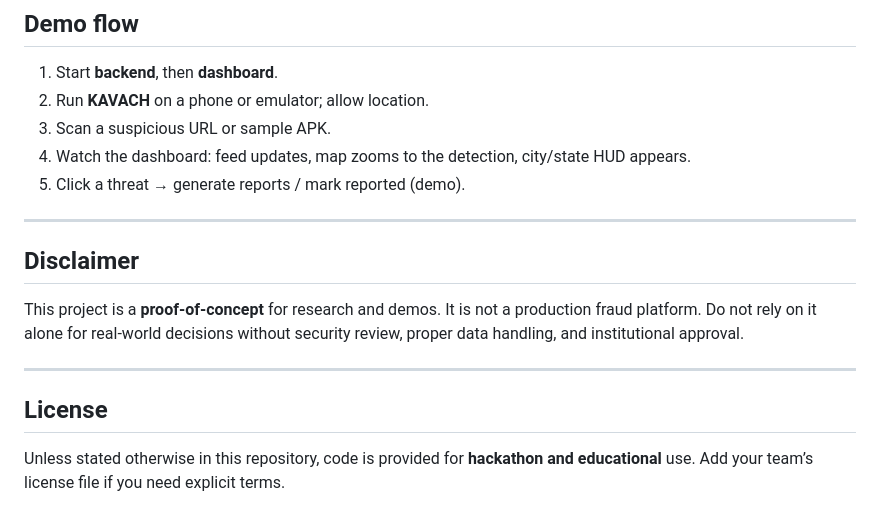
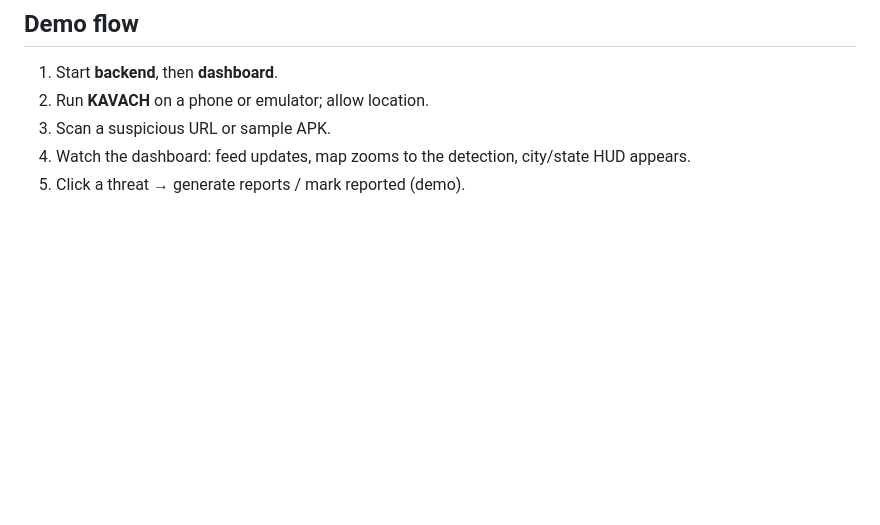
Before and after one commit to khanak0509/SBI-Hackathon, a Markdown page: README.md, the part around one of its changes. Drawn GitHub-style; blank space fills up the shorter version.

```diff
--- a/README.md
+++ b/README.md
@@ -198,15 +198,3 @@ curl -X POST http://localhost:8000/scan/url \
 3. Scan a suspicious URL or sample APK.
 4. Watch the dashboard: feed updates, map zooms to the detection, city/state HUD appears.
 5. Click a threat → generate reports / mark reported (demo).
-
----
-
-## Disclaimer
-
-This project is a **proof-of-concept** for research and demos. It is not a production fraud platform. Do not rely on it alone for real-world decisions without security review, proper data handling, and institutional approval.
-
----
-
-## License
-
-Unless stated otherwise in this repository, code is provided for **hackathon and educational** use. Add your team’s license file if you need explicit terms.
```
Also changed, not shown: other parts of README.md (+6 -6 lines).
